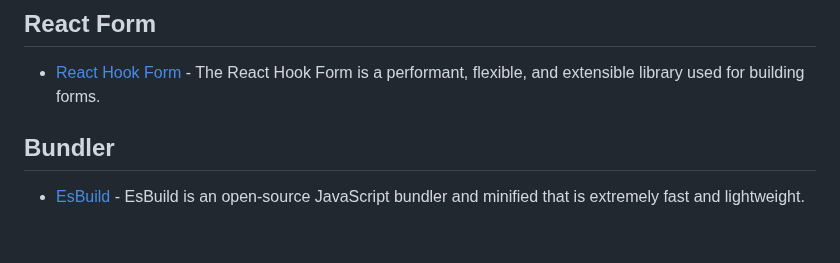
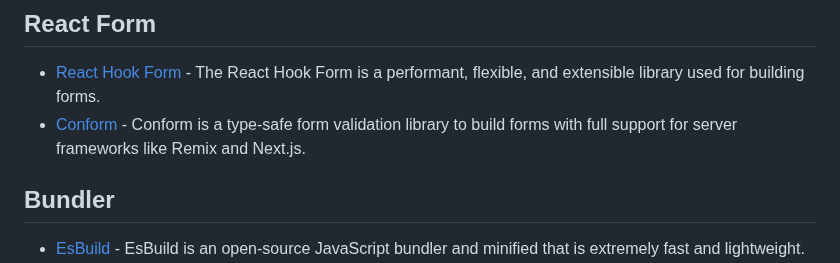
Before and after one commit to officialrajdeepsingh/awesome-nextjs, a Markdown page: README.md, the part around the change. Drawn GitHub-style; blank space fills up the shorter version.

Commit message:
adding Conform in list

```diff
--- a/README.md
+++ b/README.md
@@ -145,6 +145,7 @@ To stay updated, follow the GitHub Repository and give our repository a star. Th
 ## React Form
 
 - [React Hook Form](https://react-hook-form.com) - The React Hook Form is a performant, flexible, and extensible library used for building forms.
+- [Conform](https://github.com/edmundhung/conform) - Conform is a type-safe form validation library to build forms with full support for server frameworks like Remix and Next.js.
 
 ## Bundler
 
```
